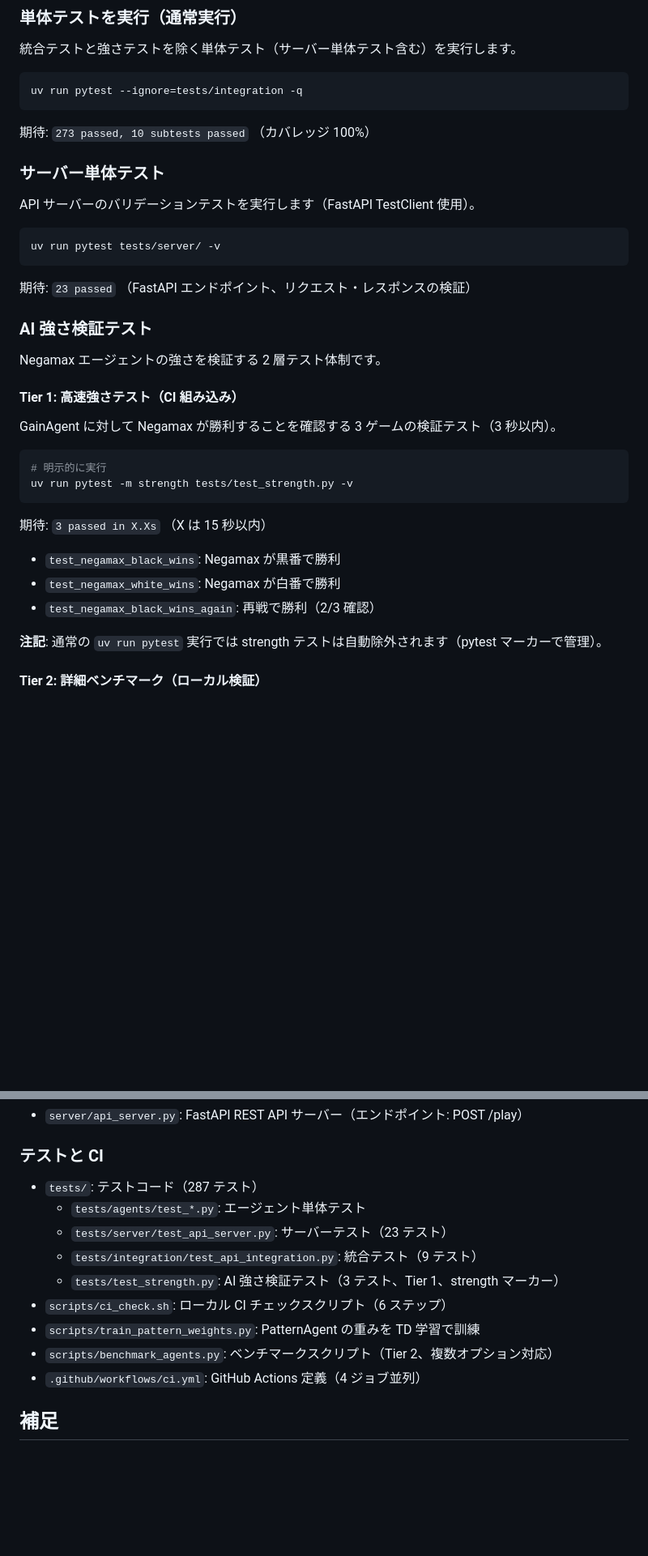
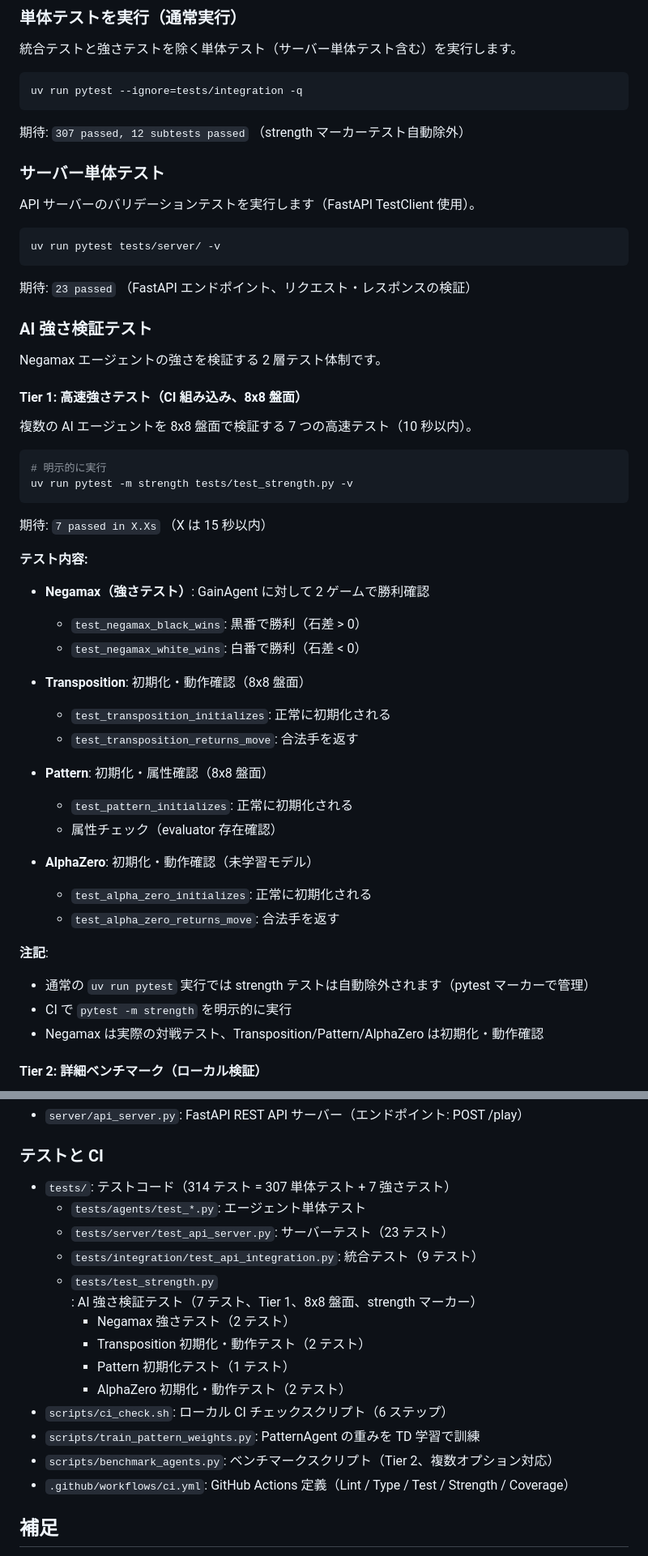
Before and after one commit to katoy/study-gemini2, a Markdown page: reversi-py/README.md, 2 parts joined by grey strips. Shown at 81% size. Drawn GitHub-style; blank space fills up the shorter version.

Commit message:
docs: README を更新（8x8盤面での強さテスト、テスト数・カバレッジの更新）

````diff
--- a/reversi-py/README.md
+++ b/reversi-py/README.md
@@ -428,7 +428,7 @@ API ドキュメント:
 uv run pytest --ignore=tests/integration -q
 ```
 
-期待: `273 passed, 10 subtests passed` （カバレッジ 100%）
+期待: `307 passed, 12 subtests passed` （strength マーカーテスト自動除外）
 
 ### サーバー単体テスト
 
@@ -444,21 +444,38 @@ uv run pytest tests/server/ -v
 
 Negamax エージェントの強さを検証する 2 層テスト体制です。
 
-#### Tier 1: 高速強さテスト（CI 組み込み）
+#### Tier 1: 高速強さテスト（CI 組み込み、8x8 盤面）
 
-GainAgent に対して Negamax が勝利することを確認する 3 ゲームの検証テスト（3 秒以内）。
+複数の AI エージェントを 8x8 盤面で検証する 7 つの高速テスト（10 秒以内）。
 
 ```bash
 # 明示的に実行
 uv run pytest -m strength tests/test_strength.py -v
 ```
 
-期待: `3 passed in X.Xs` （X は 15 秒以内）
-- `test_negamax_black_wins`: Negamax が黒番で勝利
-- `test_negamax_white_wins`: Negamax が白番で勝利
-- `test_negamax_black_wins_again`: 再戦で勝利（2/3 確認）
+期待: `7 passed in X.Xs` （X は 15 秒以内）
 
-**注記**: 通常の `uv run pytest` 実行では strength テストは自動除外されます（pytest マーカーで管理）。
+**テスト内容:**
+- **Negamax（強さテスト）**: GainAgent に対して 2 ゲームで勝利確認
+  - `test_negamax_black_wins`: 黒番で勝利（石差 > 0）
+  - `test_negamax_white_wins`: 白番で勝利（石差 < 0）
+
+- **Transposition**: 初期化・動作確認（8x8 盤面）
+  - `test_transposition_initializes`: 正常に初期化される
+  - `test_transposition_returns_move`: 合法手を返す
+
+- **Pattern**: 初期化・属性確認（8x8 盤面）
+  - `test_pattern_initializes`: 正常に初期化される
+  - 属性チェック（evaluator 存在確認）
+
+- **AlphaZero**: 初期化・動作確認（未学習モデル）
+  - `test_alpha_zero_initializes`: 正常に初期化される
+  - `test_alpha_zero_returns_move`: 合法手を返す
+
+**注記**:
+- 通常の `uv run pytest` 実行では strength テストは自動除外されます（pytest マーカーで管理）
+- CI で `pytest -m strength` を明示的に実行
+- Negamax は実際の対戦テスト、Transposition/Pattern/AlphaZero は初期化・動作確認
 
 #### Tier 2: 詳細ベンチマーク（ローカル検証）
 
@@ -636,15 +653,19 @@ sequenceDiagram
 
 ### テストと CI
 
-- `tests/`: テストコード（287 テスト）
+- `tests/`: テストコード（314 テスト = 307 単体テスト + 7 強さテスト）
   - `tests/agents/test_*.py`: エージェント単体テスト
   - `tests/server/test_api_server.py`: サーバーテスト（23 テスト）
   - `tests/integration/test_api_integration.py`: 統合テスト（9 テスト）
-  - `tests/test_strength.py`: AI 強さ検証テスト（3 テスト、Tier 1、strength マーカー）
+  - `tests/test_strength.py`: AI 強さ検証テスト（7 テスト、Tier 1、8x8 盤面、strength マーカー）
+    - Negamax 強さテスト（2 テスト）
+    - Transposition 初期化・動作テスト（2 テスト）
+    - Pattern 初期化テスト（1 テスト）
+    - AlphaZero 初期化・動作テスト（2 テスト）
 - `scripts/ci_check.sh`: ローカル CI チェックスクリプト（6 ステップ）
 - `scripts/train_pattern_weights.py`: PatternAgent の重みを TD 学習で訓練
 - `scripts/benchmark_agents.py`: ベンチマークスクリプト（Tier 2、複数オプション対応）
-- `.github/workflows/ci.yml`: GitHub Actions 定義（4 ジョブ並列）
+- `.github/workflows/ci.yml`: GitHub Actions 定義（Lint / Type / Test / Strength / Coverage）
 
 
 ## 補足
````
Also changed, not shown: other parts of reversi-py/README.md (+4 -4 lines).
